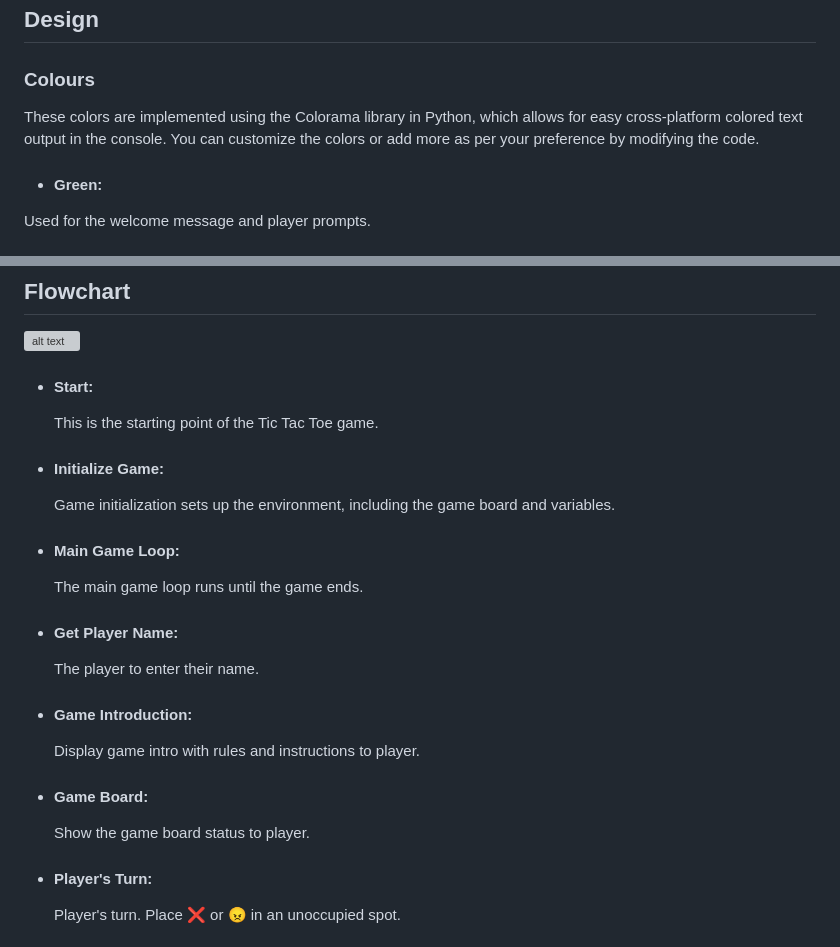
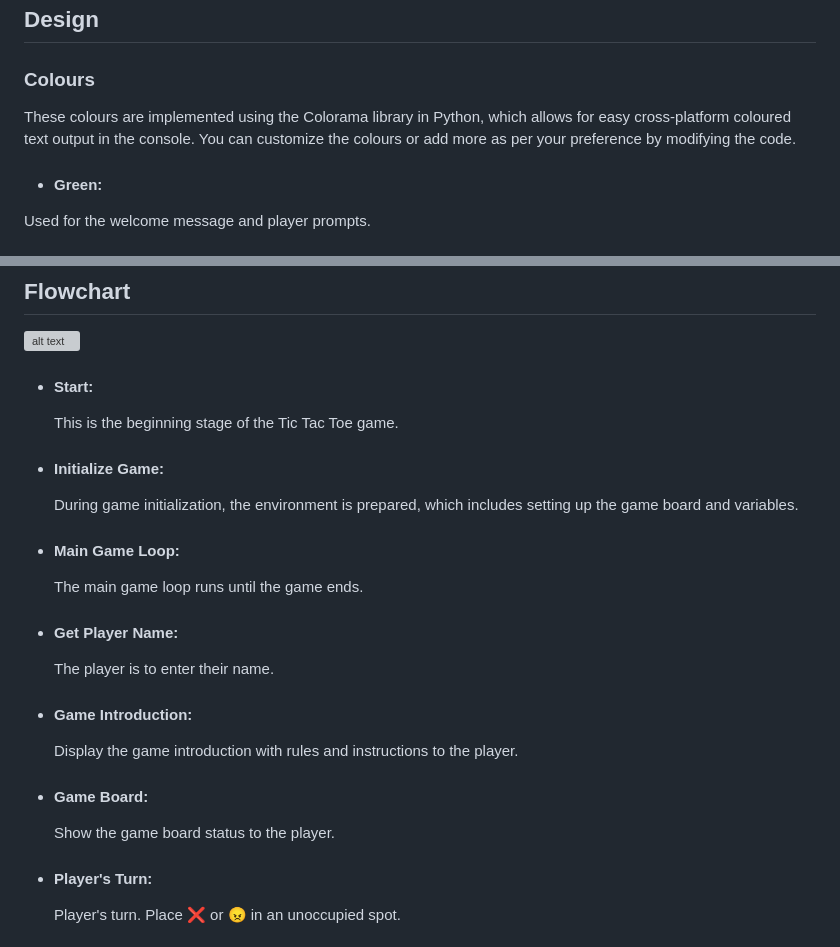
Before and after one commit to trxdave/tic-tac-toc, a Markdown page: README.md, 2 parts joined by grey strips. Rendered like a GitHub page; grey boxes are pictures that could not be loaded.

Commit message:
Change the wording in readme

```diff
--- a/README.md
+++ b/README.md
@@ -21,7 +21,7 @@ Get ready to exercise your tactical skills and experience the thrill of victory
 
 ### Colours ###
 
-These colors are implemented using the Colorama library in Python, which allows for easy cross-platform colored text output in the console. You can customize the colors or add more as per your preference by modifying the code.
+These colours are implemented using the Colorama library in Python, which allows for easy cross-platform coloured text output in the console. You can customize the colours or add more as per your preference by modifying the code.
 
 - #### Green: ####
 Used for the welcome message and player prompts.
@@ -46,22 +46,22 @@ The Tic Tac Toe Emojis package provides emojis for the game and allows them to b
 ![alt text](documents/flowchart/chart.png)
 
 - #### Start: ####
-    This is the starting point of the Tic Tac Toe game.
+    This is the beginning stage of the Tic Tac Toe game.
 
 - #### Initialize Game: ####
-    Game initialization sets up the environment, including the game board and variables.
+    During game initialization, the environment is prepared, which includes setting up the game board and variables.
 
 - #### Main Game Loop: ####
     The main game loop runs until the game ends.
 
 - #### Get Player Name: ####
-    The player to enter their name.
+    The player is to enter their name.
 
 - #### Game Introduction: ####
-    Display game intro with rules and instructions to player.
+    Display the game introduction with rules and instructions to the player.
 
 - #### Game Board: ####
-    Show the game board status to player.
+    Show the game board status to the player.
 
 - #### Player's Turn: ####
     Player's turn. Place ❌ or 😠 in an unoccupied spot.
```
